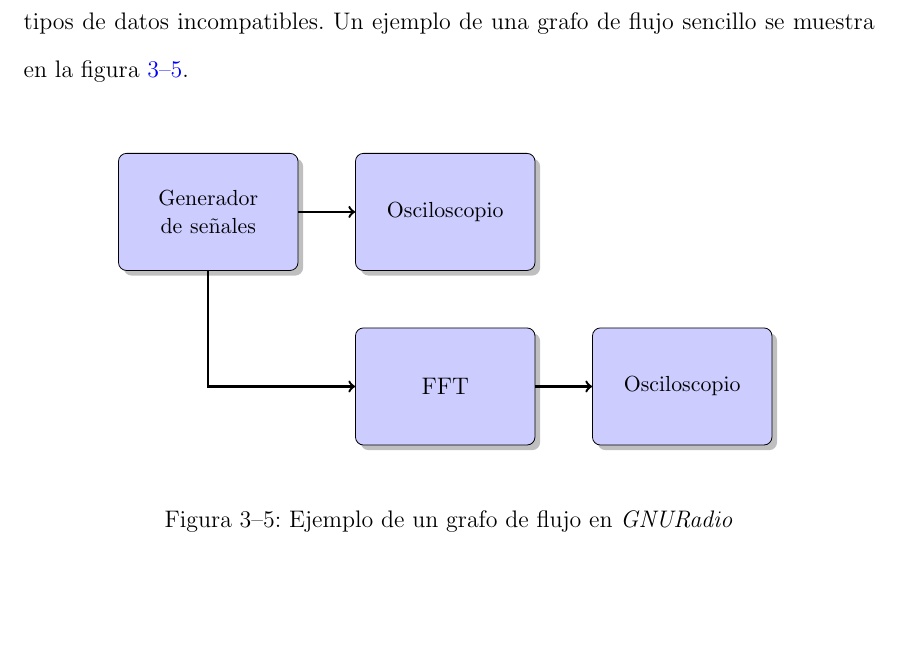
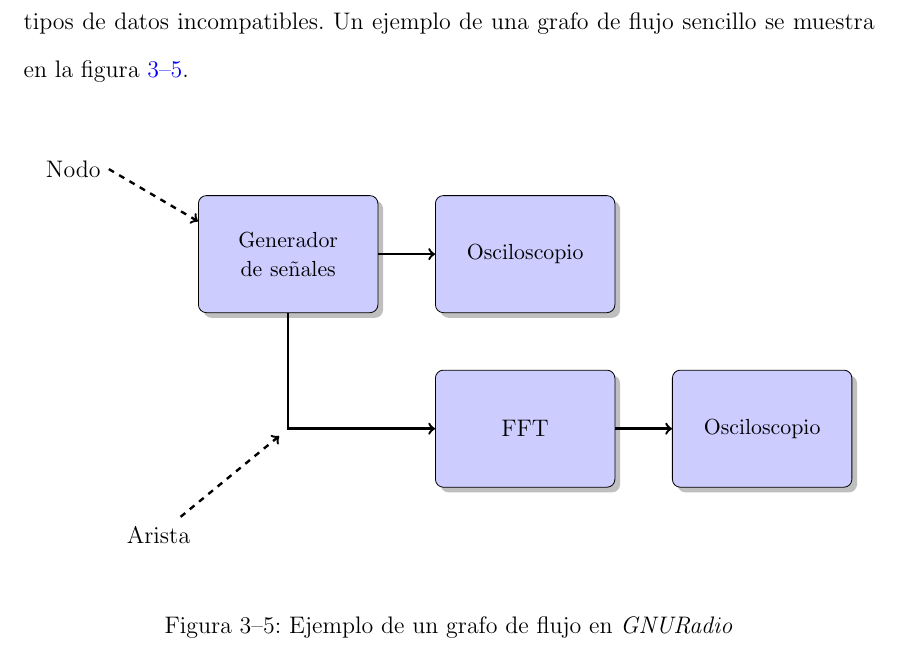
Before and after one commit to angrychuy/MasterThesis, a LaTeX thesis (main.tex, which reads chapters/chapter3.tex): part of page 49 of 140, cut so that both start at the same text, the shorter picture padded with empty space. Compiled offline with pdfLaTeX.

Commit message:
Se actualizo la imagen del ejemplo del grafo de flujo
Se anexaron dos notas para ilustrar cuales son los nodos y cuales son
las aristas.

```diff
--- a/chapters/chapter3.tex
+++ b/chapters/chapter3.tex
@@ -335,14 +335,16 @@ muestra en la figura \ref{fig:radioflow}.
 \begin{figure}[hpt]
   \centering
   \vspace{0.3in}
-	\begin{tikzpicture}
+	\begin{tikzpicture}[pin distance=20mm]
 		\node (sg) [grblock] {\small{Generador de se\~nales}};
+		\path (sg.west)+(-2.2,1.5) node (nodo) {Nodo};
 		\node (os) [grblock, right=of sg] {\small{Osciloscopio}}
 		edge [<-, very thick] (sg);
 		\node (fft) [grblock, below=of os] {FFT};
-		\draw[->, very thick] (sg) |- (fft);
+		\draw[->, very thick] (sg) |- (fft) node[midway, pin={[pin edge={<-,black, very thick, dashed}]below left:Arista}]{};
 		\node (os2) [grblock, right =of fft] {\small{Osciloscopio}}
 		edge [<-, very thick] (fft);
+		\path[draw,->,dashed,very thick] (nodo.east) -- node {} (sg.160);
 	\end{tikzpicture}
 	\vspace{0.5in}
 	\caption{Ejemplo de un grafo de flujo en \emph{GNURadio}}
```
